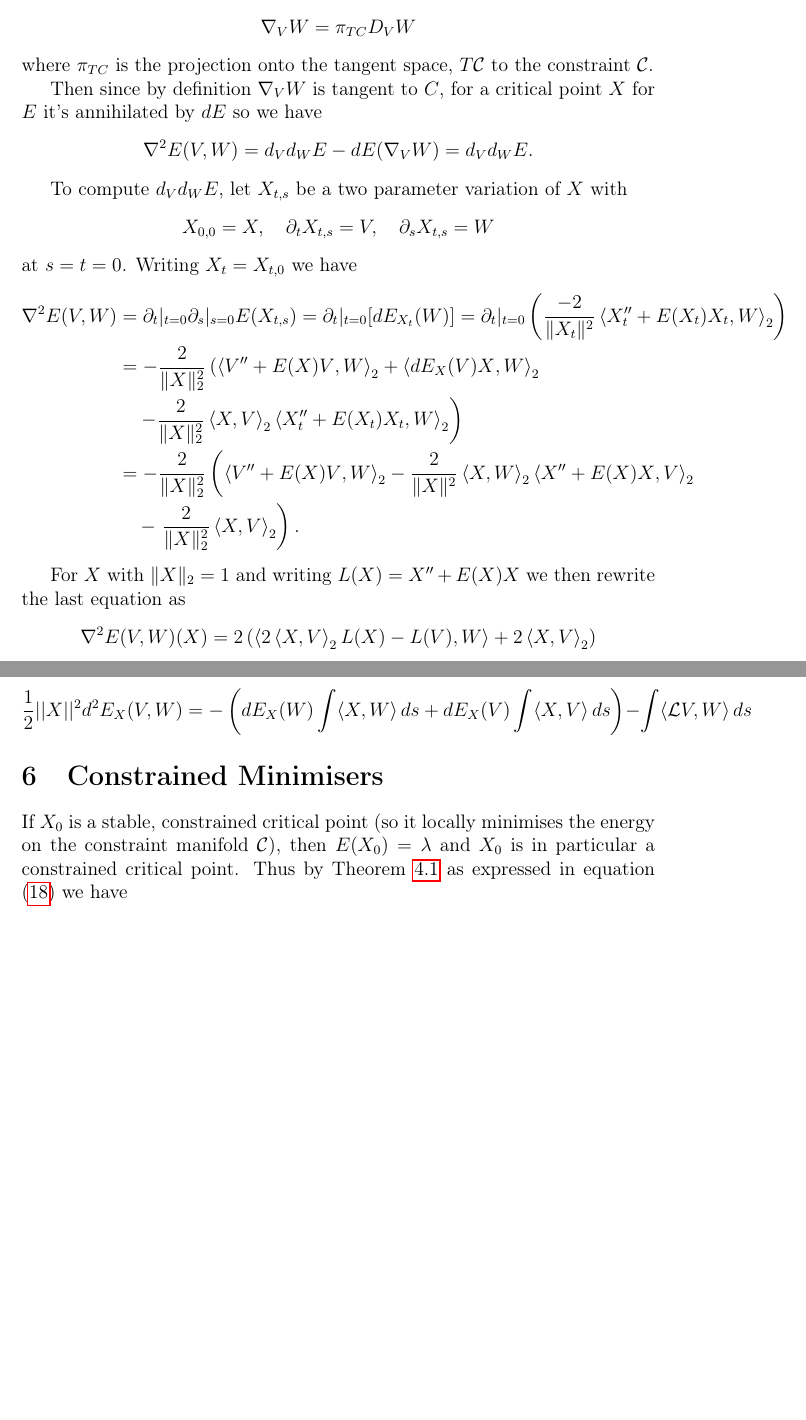
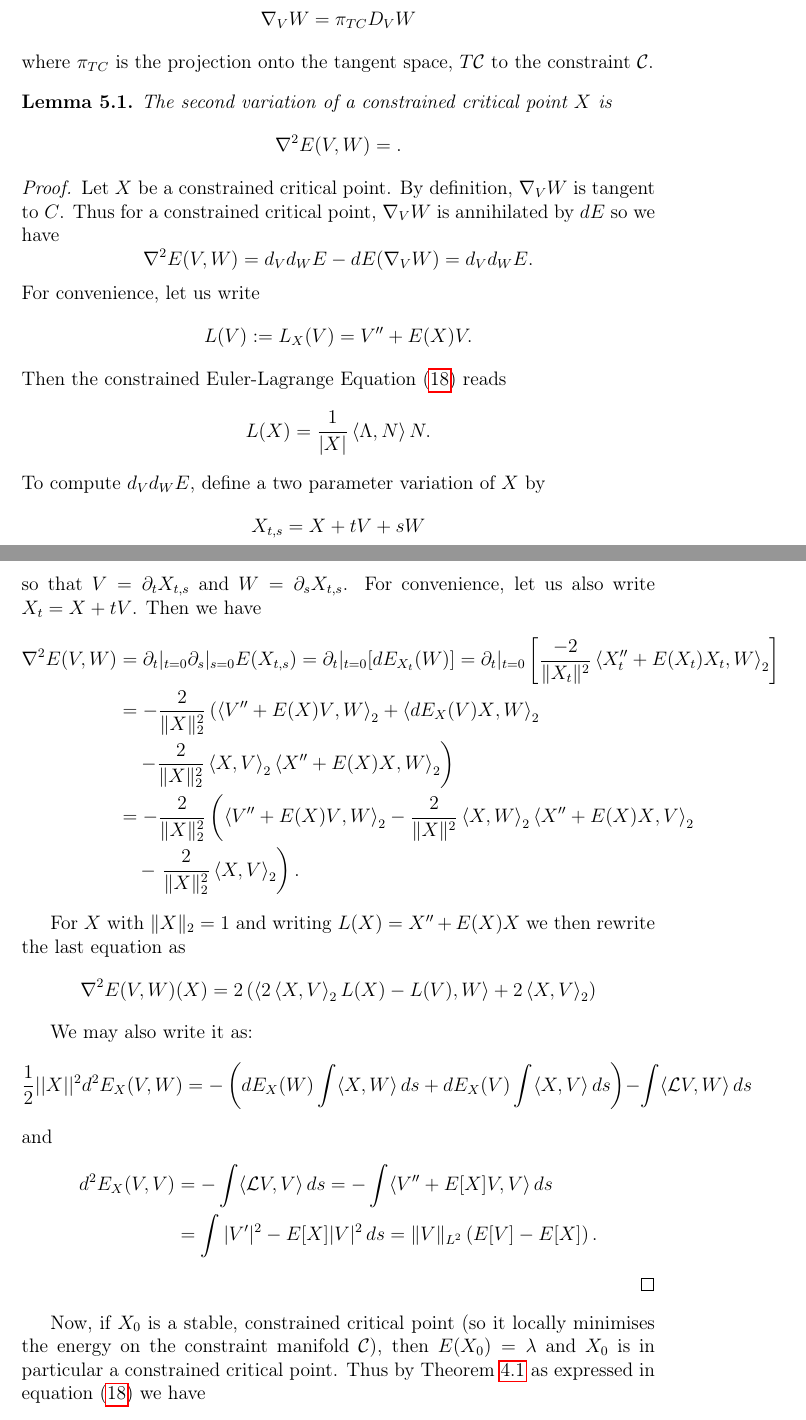
Before and after one commit to pabryan/ovals, a LaTeX document (transplanting.tex): two parts of pages 11 and 12 of 14 before the commit and two parts of pages 11 and 12 of 15 after it, joined at a grey line, cut so that both start at the same text, the shorter picture padded with empty space. Compiled offline with pdfLaTeX.

Commit message:
Expanded on second variation.

```diff
--- a/transplanting.tex
+++ b/transplanting.tex
@@ -451,21 +451,37 @@ Note that we think of a vector field \(V\) on \(\mathcal{C}\) as the restriction
 \]
 where \(\pi_{TC}\) is the projection onto the tangent space, \(T\mathcal{C}\) to the constraint \(\mathcal{C}\).
 
-Then since by definition \(\nabla_V W\) is tangent to \(C\), for a critical point \(X\) for \(E\) it's annihilated by \(dE\) so we have
+\begin{lem}
+\label{lem:second_var}
+The second variation of a constrained critical point \(X\) is
+\[
+\nabla^2 E (V, W) = .
+\]
+\end{lem}
+
+\begin{proof}
+Let \(X\) be a constrained critical point. By definition, \(\nabla_V W\) is tangent to \(C\). Thus for a constrained critical point, \(\nabla_V W\)  is annihilated by \(dE\) so we have
 \[
 \nabla^2 E(V, W) = d_V d_W E - dE(\nabla_V W) = d_V d_W E.
 \]
-
-To compute \(d_V d_W E\), let \(X_{t,s}\) be a two parameter variation of \(X\) with
+For convenience, let us write
 \[
-X_{0,0} = X, \quad \partial_t X_{t,s} = V, \quad \partial_s X_{t,s} = W
+L(V) := L_X (V) = V'' + E(X) V.
 \]
-at \(s = t = 0\). Writing \(X_t = X_{t, 0}\) we have
+Then the constrained Euler-Lagrange \Cref{eq:constrained_EL} reads
+\[
+L(X) = \frac{1}{|X|}\inpr{\Lambda}{N}N.
+\]
+To compute \(d_V d_W E\), define a two parameter variation of \(X\) by
+\[
+X_{t,s} = X + tV + s W
+\]
+so that \(V = \partial_t X_{t, s}\) and \(W = \partial_s X_{t,s}\). For convenience, let us also write \(X_t = X + tV\). Then we have
 \[
 \begin{split}
-\nabla^2 E(V, W) &= \partial_t|_{t=0} \partial_s|_{s=0} E(X_{t,s}) = \partial_t|_{t=0} [dE_{X_t} (W)] = \partial_t|_{t=0} \left(\frac{-2}{\|X_t\|^2} \inpr{X_t'' + E(X_t) X_t}{W}_2\right) \\
+\nabla^2 E(V, W) &= \partial_t|_{t=0} \partial_s|_{s=0} E(X_{t,s}) = \partial_t|_{t=0} [dE_{X_t} (W)] = \partial_t|_{t=0} \left[\frac{-2}{\|X_t\|^2} \inpr{X_t'' + E(X_t) X_t}{W}_2\right] \\
 &= -\frac{2}{\|X\|_2^2} \left(\inpr{V'' + E(X) V}{W}_2 + \inpr{dE_X (V)X}{W}_2 \right. \\
-&\quad \left. - \frac{2}{\|X\|_2^2} \inpr{X}{V}_2 \inpr{X_t'' + E(X_t) X_t}{W}_2 \right) \\
+&\quad \left. - \frac{2}{\|X\|_2^2} \inpr{X}{V}_2 \inpr{X'' + E(X) X}{W}_2 \right) \\
 &= -\frac{2}{\|X\|_2^2} \left(\inpr{V'' + E(X) V}{W}_2 - \frac{2}{\|X\|^2} \inpr{X}{W}_2 \inpr{X'' + E(X) X}{V}_2 \right. \\
 &\quad - \left. \frac{2}{\|X\|_2^2} \inpr{X}{V}_2 \right).
 \end{split}
@@ -482,11 +498,13 @@ We may also write it as:
 = - \left( dE_X(W)\int \langle X,W \rangle \,ds + dE_X(V)\int \langle X,V \rangle \,ds \right)
 -  \int \langle \mathcal{L} V, W \rangle  \,ds
 \]
+and
+\begin{align*}d^2E_X(V,V)&=-\int\langle\mathcal{L}V, V\rangle \,ds= -\int\langle V''+ E[X]V, V\rangle \,ds\\&=  \int| V'|^2- E[X]|V|^2\,ds= \Vert V\Vert_{L^2}\left( E[V]-E[X]\right).
+\end{align*}
 
+\end{proof}
 
-\section{Constrained Minimisers}
-
-If \(X_0\) is a stable, constrained critical point (so it locally minimises the energy on the constraint manifold \(\mathcal{C}\)), then \(E(X_0) = \lambda\) and \(X_0\) is in particular a constrained critical point. Thus by \Cref{thm:constrained_critical} as expressed in equation \eqref{eq:constrained_EL} we have
+Now, if \(X_0\) is a stable, constrained critical point (so it locally minimises the energy on the constraint manifold \(\mathcal{C}\)), then \(E(X_0) = \lambda\) and \(X_0\) is in particular a constrained critical point. Thus by \Cref{thm:constrained_critical} as expressed in equation \eqref{eq:constrained_EL} we have
 \[
 X_0'' + \lambda X_0 = \frac{1}{\abs{X_0}} \inpr{\Lambda_0}{N_0} N_0 = \frac{1}{\abs{X_0}^3} \inpr{\Lambda_0}{J(X_0)} J(X_0).
 \]
```
Also changed, not shown: transplanting.tex (4 more changed lines).
